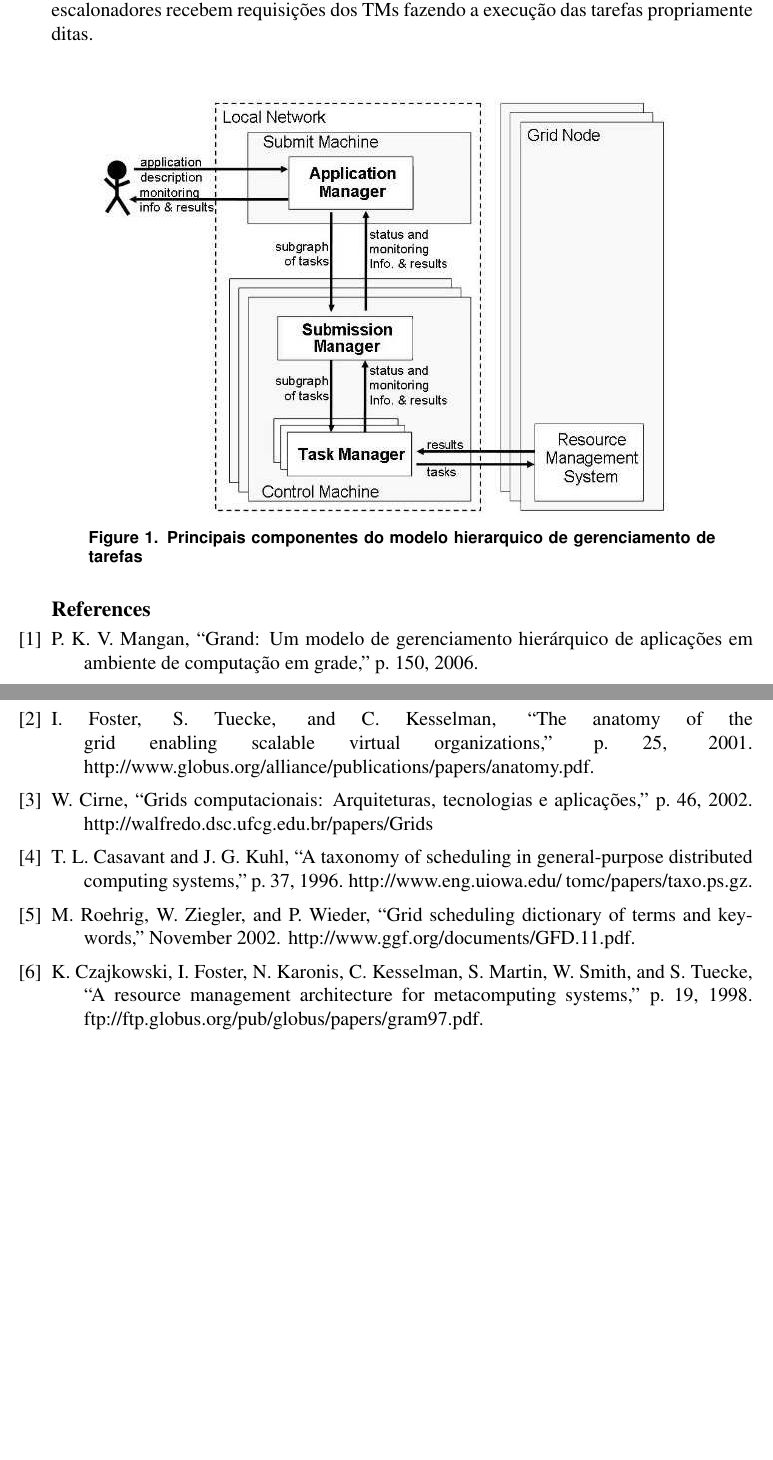
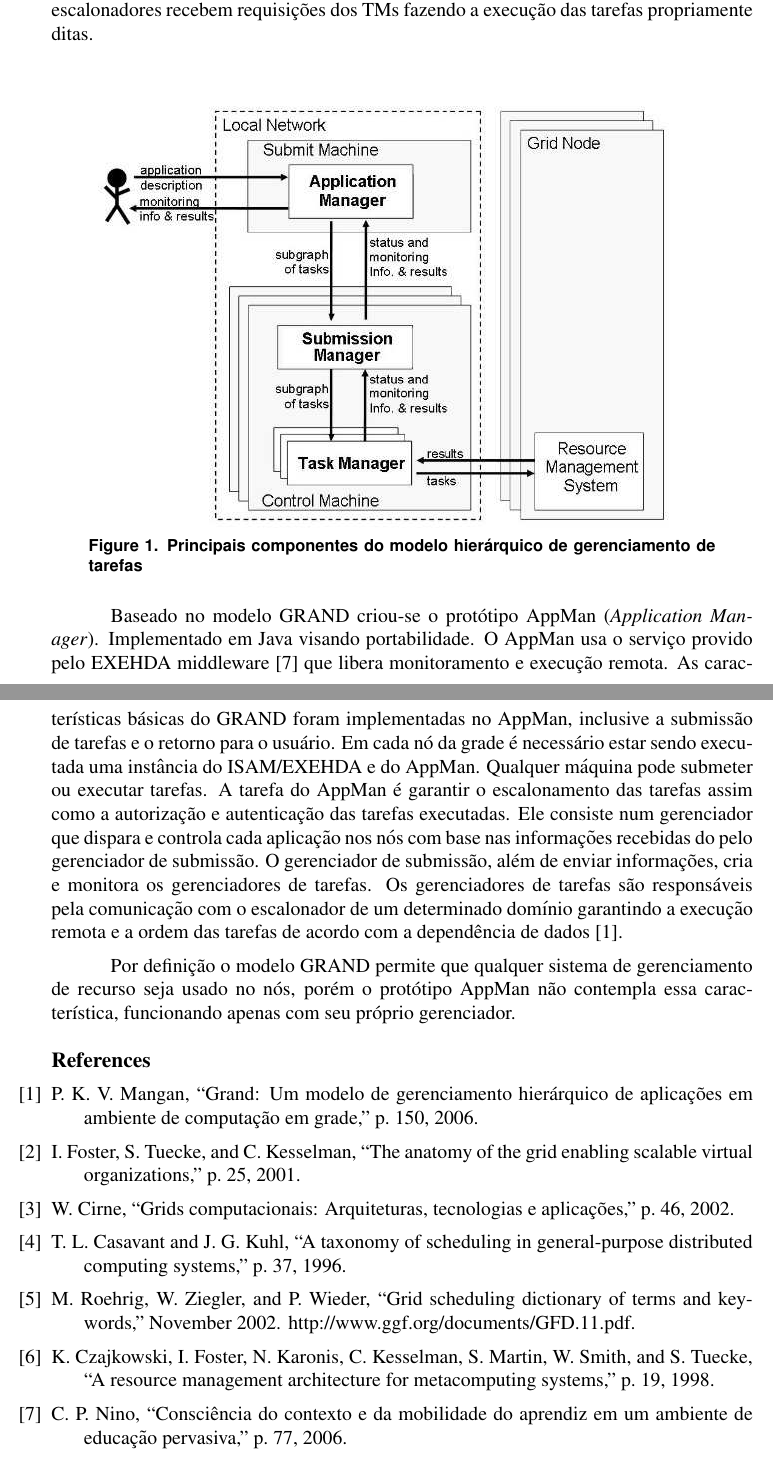
Before and after one commit to tonismar/tcc-tonismar, a LaTeX thesis (TCC/Artigo/ArtigoTC.tex, which reads TCC/Artigo/Introducao.tex, TCC/Artigo/biblio.bib): two parts of pages 3 and 4 of 4, joined at a grey line, cut so that both start at the same text, the shorter picture padded with empty space. The pictures show the PDF file TCC/Artigo/ArtigoTC.pdf that the author committed with the source.

Commit message:
Quase terminada a Introdução

```diff
--- a/TCC/Artigo/Introducao.tex
+++ b/TCC/Artigo/Introducao.tex
@@ -55,4 +55,6 @@ No modelo GRAND são tratados três aspectos do gerenciamento de dados: transfer
 \caption{Principais componentes do modelo hierárquico de gerenciamento de tarefas}
 \end{figure}
 
-Baseado no modelo GRAND criou-se o protótipo AppMan (\emph{Application Manager})
+Baseado no modelo GRAND criou-se o protótipo AppMan (\emph{Application Manager}). Implementado em Java visando portabilidade. O AppMan usa o serviço provido pelo EXEHDA middleware \cite{Nino2006} que libera monitoramento e execução remota. As características básicas do GRAND foram implementadas no AppMan, inclusive a submissão de tarefas e o retorno para o usuário. Em cada nó da grade é necessário estar sendo executada uma instância do ISAM/EXEHDA e do AppMan. Qualquer máquina pode submeter ou executar tarefas. A tarefa do AppMan é garantir o escalonamento das tarefas assim como a autorização e autenticação das tarefas executadas. Ele consiste num gerenciador que dispara e controla cada aplicação nos nós com base nas informações recebidas do pelo gerenciador de submissão. O gerenciador de submissão, além de enviar informações, cria e monitora os gerenciadores de tarefas. Os gerenciadores de tarefas são responsáveis pela comunicação com o escalonador de um determinado domínio garantindo a execução remota e a ordem das tarefas de acordo com a dependência de dados \cite{Mangan2006}.
+
+Por definição o modelo GRAND permite que qualquer sistema de gerenciamento de recurso seja usado no nós, porém o protótipo AppMan não contempla essa característica, funcionando apenas com seu próprio gerenciador.
--- a/TCC/Artigo/biblio.bib
+++ b/TCC/Artigo/biblio.bib
@@ -53,3 +53,9 @@ Encoding: UTF-8
   timestamp = {2007.10.23}
 }
 
+@ARTICLE{Nino2006,
+  author = {Cássia Pereira Nino},
+  title = {Consciência do Contexto e da Mobilidade do Aprendiz em um Ambiente
+	de Educação Pervasiva},
+  year = {2006},
+  pages = {77},
```
Also changed, not shown: TCC/Artigo/ArtigoTC.bbl, TCC/Artigo/ArtigoTC.pdf, TCC/Artigo/Introducao.tex (4 more changed lines), TCC/Artigo/biblio.bib (5 more changed lines), 5 other files.
